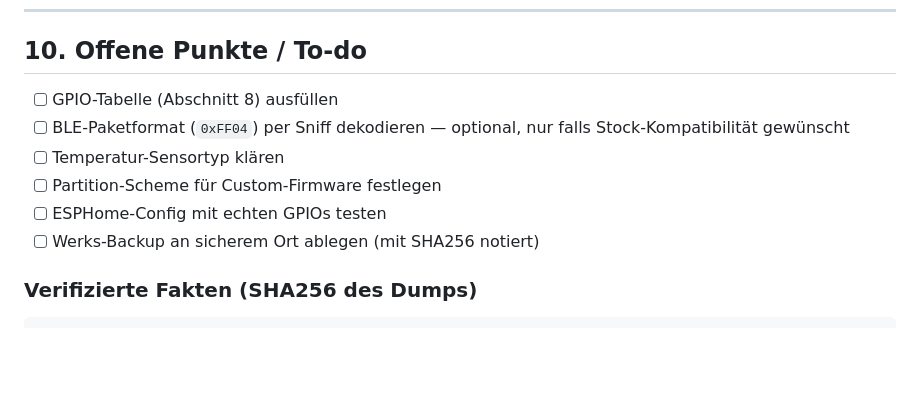
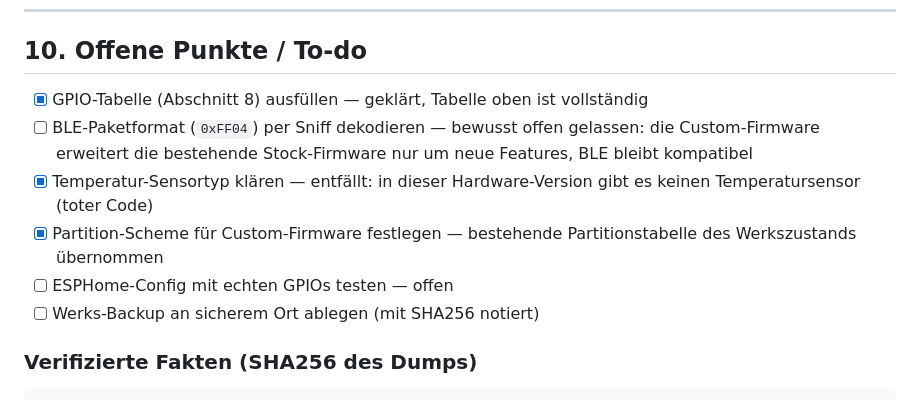
Before and after one commit to kurim/BerlinGreen-FW, a Markdown page: BerlinGreen_GreenBox_RE.md, the part around the change. Drawn GitHub-style; blank space fills up the shorter version.

Commit message:
RE-Doku: Stand der offenen Punkte aktualisiert
GPIO, Temperatursensor und Partition-Scheme sind erledigt bzw. entfallen;
BLE-Sniff und ESPHome-Test bleiben bewusst offen.

Co-Authored-By: Claude Sonnet 5.5 <noreply@anthropic.com>
Claude-Session: https://claude.ai/code/session_01G8j7ePgFCus7Q3HNMyGxQm

```diff
--- a/BerlinGreen_GreenBox_RE.md
+++ b/BerlinGreen_GreenBox_RE.md
@@ -295,11 +295,11 @@ Falls du die Stockfirmware behalten willst: BLE sniffen und `GreenBox` von HA au
 
 ## 10. Offene Punkte / To-do
 
-- [ ] GPIO-Tabelle (Abschnitt 8) ausfüllen
-- [ ] BLE-Paketformat (`0xFF04`) per Sniff dekodieren — optional, nur falls Stock-Kompatibilität gewünscht
-- [ ] Temperatur-Sensortyp klären
-- [ ] Partition-Scheme für Custom-Firmware festlegen
-- [ ] ESPHome-Config mit echten GPIOs testen
+- [x] GPIO-Tabelle (Abschnitt 8) ausfüllen — geklärt, Tabelle oben ist vollständig
+- [ ] BLE-Paketformat (`0xFF04`) per Sniff dekodieren — bewusst offen gelassen: die Custom-Firmware erweitert die bestehende Stock-Firmware nur um neue Features, BLE bleibt kompatibel
+- [x] Temperatur-Sensortyp klären — entfällt: in dieser Hardware-Version gibt es keinen Temperatursensor (toter Code)
+- [x] Partition-Scheme für Custom-Firmware festlegen — bestehende Partitionstabelle des Werkszustands übernommen
+- [ ] ESPHome-Config mit echten GPIOs testen — offen
 - [ ] Werks-Backup an sicherem Ort ablegen (mit SHA256 notiert)
 
 ### Verifizierte Fakten (SHA256 des Dumps)
```
